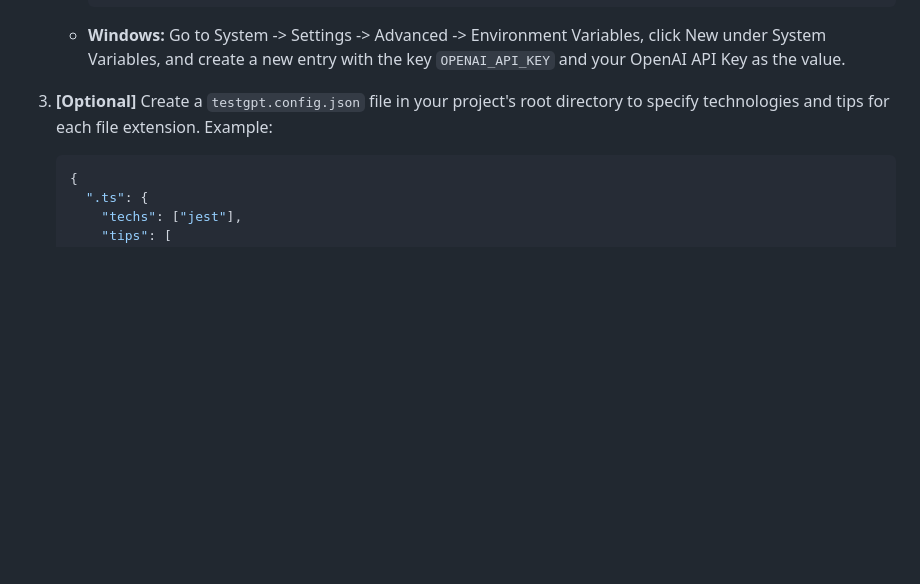
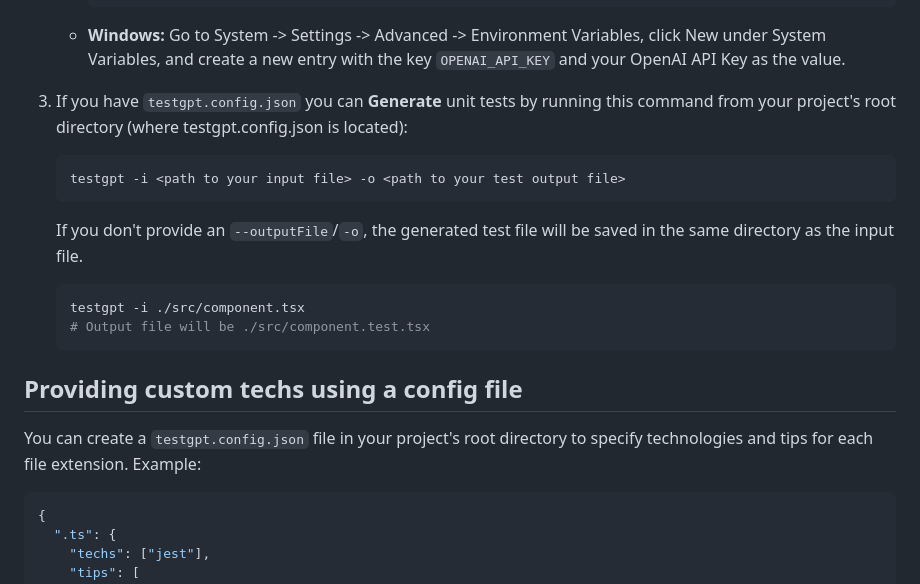
Before and after one commit to fayez-nazzal/TestGPT, a Markdown page: README.md, the part around one of its changes. Rendered like a GitHub page; blank space fills up the shorter version.

````diff
--- a/README.md
+++ b/README.md
@@ -48,7 +58,22 @@ To use TestGPT, follow these steps:
    - **Windows:** Go to System -> Settings -> Advanced -> Environment Variables, click New under System Variables, and create a new entry with the key `OPENAI_API_KEY` and your OpenAI API Key as the value.
 
 
-3. **[Optional]** Create a `testgpt.config.json` file in your project's root directory to specify technologies and tips for each file extension. Example:
+3. If you have `testgpt.config.json` you can  **Generate** unit tests by running this command from your project's root directory (where testgpt.config.json is located):
+
+   ```zsh
+   testgpt -i <path to your input file> -o <path to your test output file>
+   ```
+
+   If you don't provide an `--outputFile`/`-o`, the generated test file will be saved in the same directory as the input file.
+
+   ```zsh
+   testgpt -i ./src/component.tsx
+   # Output file will be ./src/component.test.tsx
+   ```
+
+## Providing custom techs using a config file
+
+You can create a `testgpt.config.json` file in your project's root directory to specify technologies and tips for each file extension. Example:
 
    ```json
    {
````
Also changed, not shown: other parts of README.md (+37 -23 lines), show.gif (added), 1 other file.
